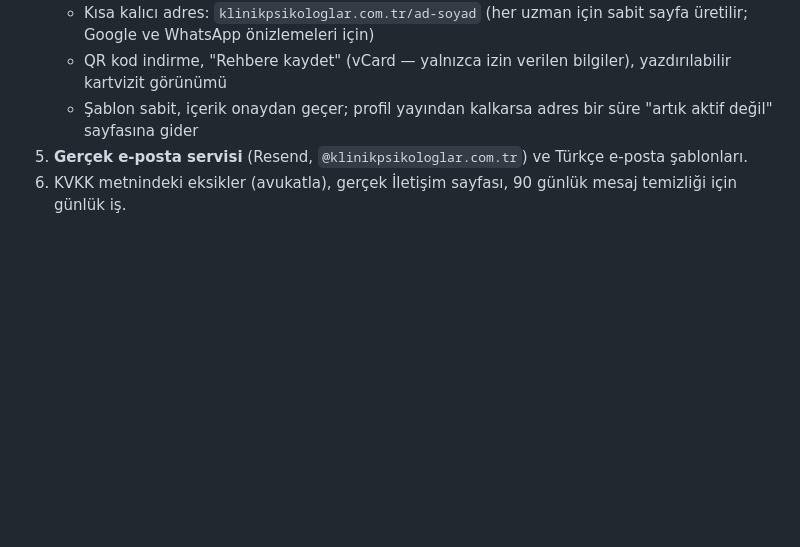
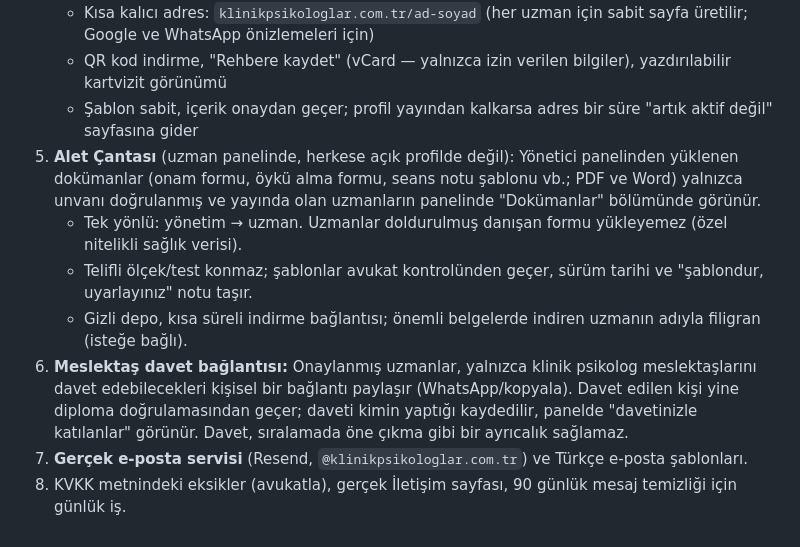
Before and after one commit to becenemaruf/uzman-portal, a Markdown page: README.md, the part around the change. Drawn GitHub-style; blank space fills up the shorter version.

Commit message:
README: yol haritasına Alet Çantası ve meslektaş davet bağlantısı eklendi
Co-Authored-By: Claude Opus 5.5 <noreply@anthropic.com>
Claude-Session: https://claude.ai/code/session_018esciHZw9VKMiGVsMjEY6P

```diff
--- a/README.md
+++ b/README.md
@@ -153,5 +153,10 @@ Site GitHub Pages üzerinden yayınlanacak; ilerleyen aşamada markaya ait alan
    - Kısa kalıcı adres: `klinikpsikologlar.com.tr/ad-soyad` (her uzman için sabit sayfa üretilir; Google ve WhatsApp önizlemeleri için)
    - QR kod indirme, "Rehbere kaydet" (vCard — yalnızca izin verilen bilgiler), yazdırılabilir kartvizit görünümü
    - Şablon sabit, içerik onaydan geçer; profil yayından kalkarsa adres bir süre "artık aktif değil" sayfasına gider
-5. **Gerçek e-posta servisi** (Resend, `@klinikpsikologlar.com.tr`) ve Türkçe e-posta şablonları.
-6. KVKK metnindeki eksikler (avukatla), gerçek İletişim sayfası, 90 günlük mesaj temizliği için günlük iş.
+5. **Alet Çantası** (uzman panelinde, herkese açık profilde değil): Yönetici panelinden yüklenen dokümanlar (onam formu, öykü alma formu, seans notu şablonu vb.; PDF ve Word) yalnızca unvanı doğrulanmış ve yayında olan uzmanların panelinde "Dokümanlar" bölümünde görünür.
+   - Tek yönlü: yönetim → uzman. Uzmanlar doldurulmuş danışan formu yükleyemez (özel nitelikli sağlık verisi).
+   - Telifli ölçek/test konmaz; şablonlar avukat kontrolünden geçer, sürüm tarihi ve "şablondur, uyarlayınız" notu taşır.
+   - Gizli depo, kısa süreli indirme bağlantısı; önemli belgelerde indiren uzmanın adıyla filigran (isteğe bağlı).
+6. **Meslektaş davet bağlantısı:** Onaylanmış uzmanlar, yalnızca klinik psikolog meslektaşlarını davet edebilecekleri kişisel bir bağlantı paylaşır (WhatsApp/kopyala). Davet edilen kişi yine diploma doğrulamasından geçer; daveti kimin yaptığı kaydedilir, panelde "davetinizle katılanlar" görünür. Davet, sıralamada öne çıkma gibi bir ayrıcalık sağlamaz.
+7. **Gerçek e-posta servisi** (Resend, `@klinikpsikologlar.com.tr`) ve Türkçe e-posta şablonları.
+8. KVKK metnindeki eksikler (avukatla), gerçek İletişim sayfası, 90 günlük mesaj temizliği için günlük iş.
```
